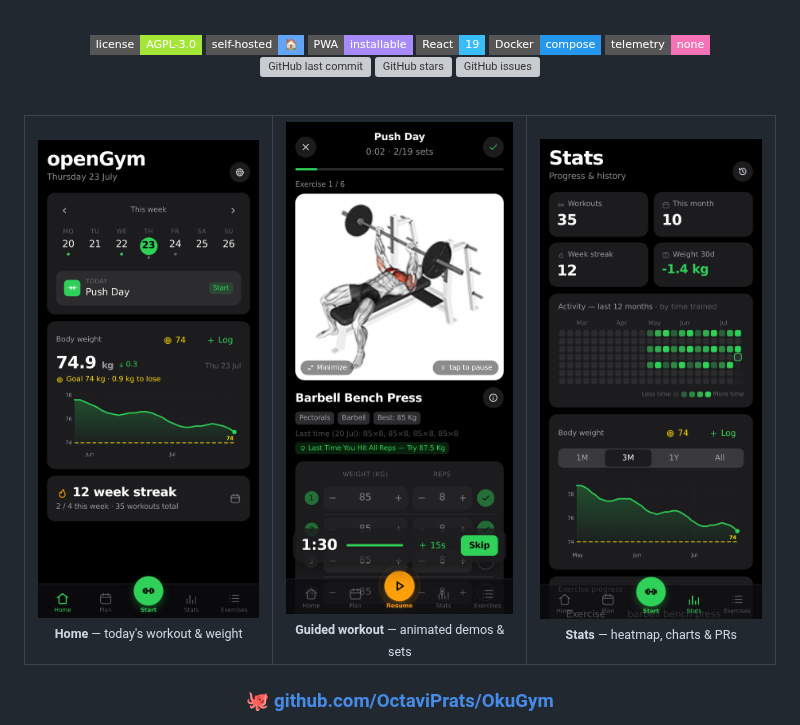
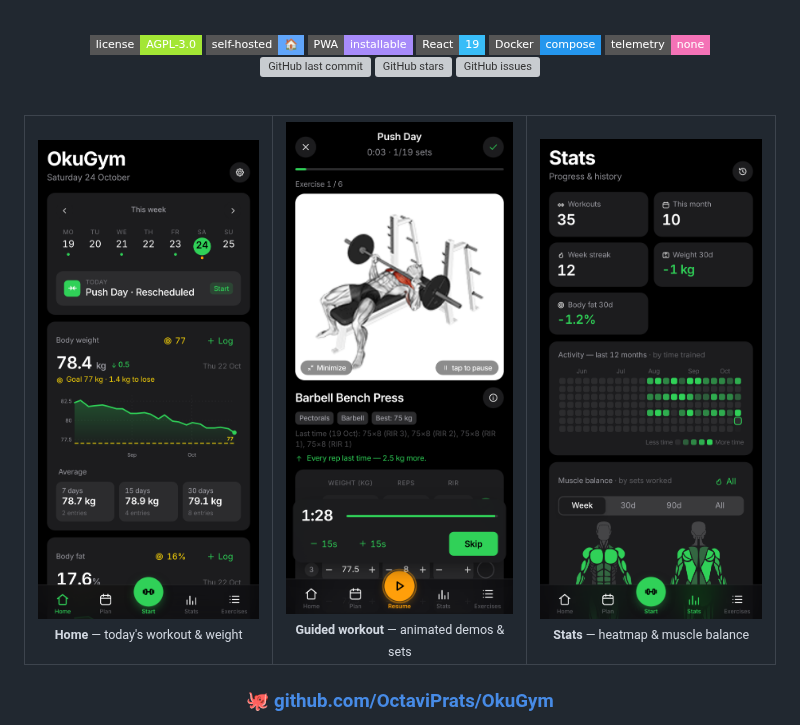
Before and after one commit to OctaviPrats/OkuGym, a Markdown page: README.md, the part around the change. GitHub-like rendering; pictures changed too: assets/screenshots/home.png, assets/screenshots/stats.png, assets/screenshots/workout.png; badges without logos; grey boxes are pictures that could not be loaded.

```diff
--- a/README.md
+++ b/README.md
@@ -34,7 +34,7 @@ No account on someone else's server, no subscription, no ads. Just `docker compo
 <tr>
 <td align="center"><img src="assets/screenshots/home.png" alt="Home" width="230"><br><sub><b>Home</b> — today's workout & weight</sub></td>
 <td align="center"><img src="assets/screenshots/workout.png" alt="Workout" width="230"><br><sub><b>Guided workout</b> — animated demos & sets</sub></td>
-<td align="center"><img src="assets/screenshots/stats.png" alt="Stats" width="230"><br><sub><b>Stats</b> — heatmap, charts & PRs</sub></td>
+<td align="center"><img src="assets/screenshots/stats.png" alt="Stats" width="230"><br><sub><b>Stats</b> — heatmap & muscle balance</sub></td>
 </tr>
 </table>
 </div>
```
Also changed, not shown: assets/screenshots/library.png, assets/screenshots/plan.png, 1 other file.
